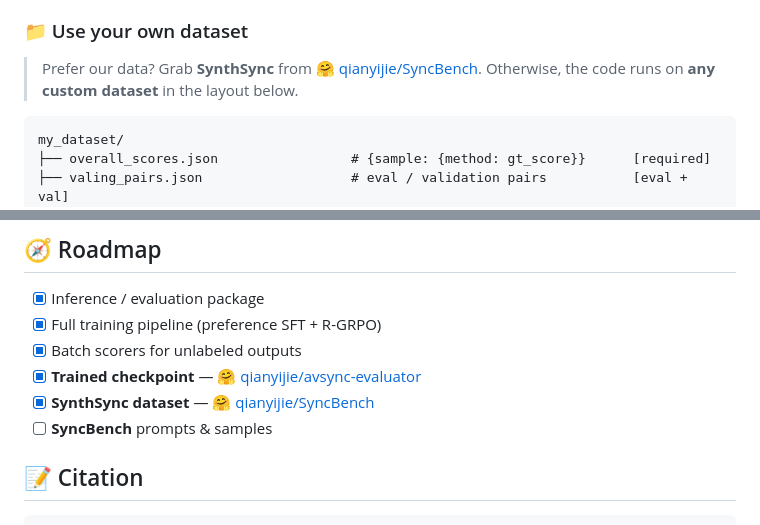
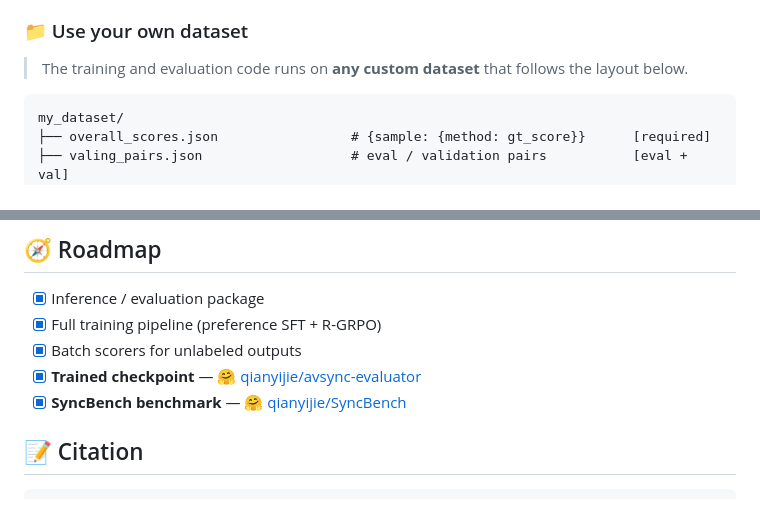
Before and after one commit to chenhaoqcdyq/BeyondTimeShifts, a Markdown page: README.md, 2 parts joined by grey strips. GitHub-like rendering.

````diff
--- a/README.md
+++ b/README.md
@@ -195,7 +195,7 @@ python train.py --train_mode RL_rank --data_root /path/to/data \
 
 ### 📁 Use your own dataset
 
-> Prefer our data? Grab **SynthSync** from [🤗 qianyijie/SyncBench](https://huggingface.co/datasets/qianyijie/SyncBench). Otherwise, the code runs on **any custom dataset** in the layout below.
+> The training and evaluation code runs on **any custom dataset** that follows the layout below.
 
 ```
 my_dataset/
@@ -247,8 +247,7 @@ evaluate identically through `evaluate.py`.
 - [x] Full training pipeline (preference SFT + R-GRPO)
 - [x] Batch scorers for unlabeled outputs
 - [x] **Trained checkpoint** — [🤗 qianyijie/avsync-evaluator](https://huggingface.co/qianyijie/avsync-evaluator)
-- [x] **SynthSync dataset** — [🤗 qianyijie/SyncBench](https://huggingface.co/datasets/qianyijie/SyncBench)
-- [ ] **SyncBench** prompts & samples
+- [x] **SyncBench benchmark** — [🤗 qianyijie/SyncBench](https://huggingface.co/datasets/qianyijie/SyncBench)
 
 ## 📝 Citation
 
````
Also changed, not shown: docs/CUSTOM_DATASET.md (+2 -4 lines).
